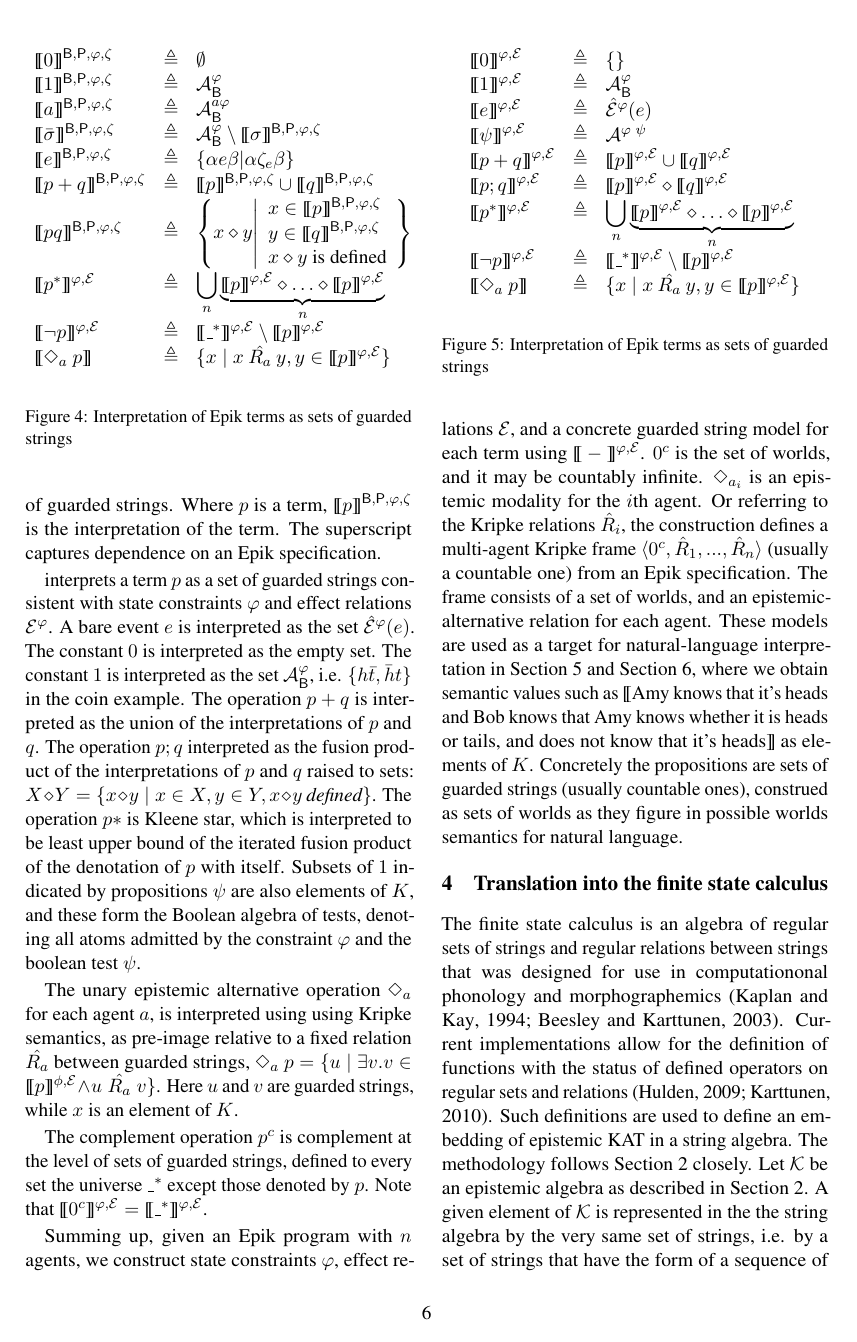
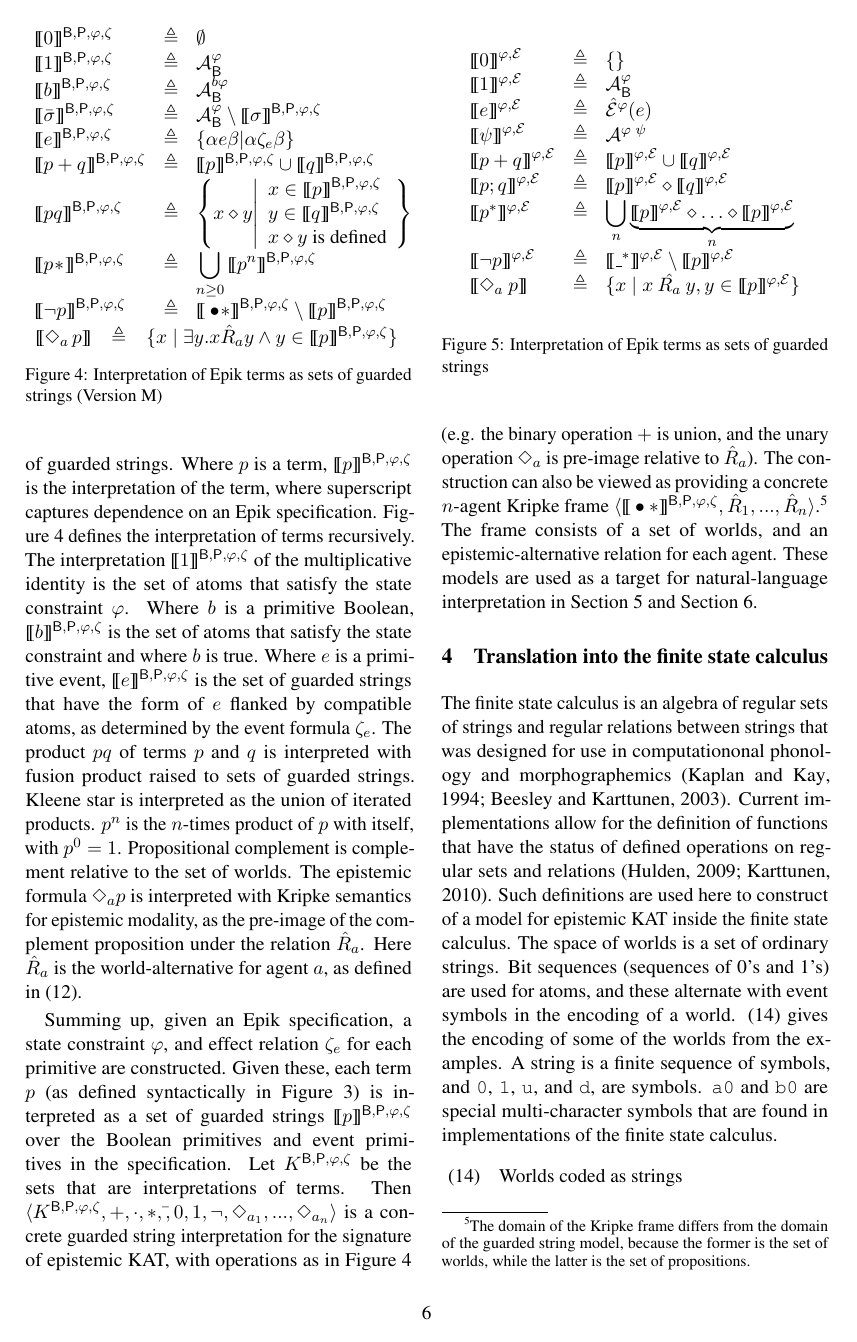
Before and after one commit to MatsRooth/epikmodels, a LaTeX paper (tex/draft.tex): page 6 of 11 before the commit and page 6 of 12 after it. Compiled offline with pdfLaTeX.

Commit message:
Edits in Section 3 of draft.tex

```diff
--- a/tex/draft.tex
+++ b/tex/draft.tex
@@ -624,34 +624,30 @@ $\bullet$ & \( \triangleq \sum_{e \in \mathsf P}e\)
 \label{termfigure}
 \end{figure}
 
+\newcommand{\epikspec}{\test,\event,\varphi,\zeta}
+\newcommand{\AphiB}{\mathcal A^\varphi_{\mathsf B}}
+
+
 Each term in the language is interpreted as a set of guarded strings.  Where $p$ is a
-term, $\sem{p}^{\test,\event,\varphi,\zeta}$ is the interpretation of the term.  The
-superscript captures dependence on an Epik specification.
-
-
-interprets a term $p$ as a set of
-guarded strings consistent with state constraints $\varphi$ and effect
-relations ${\mathcal{E}^\varphi}$. A bare event $e$ is interpreted as
-the set $\hat{\mathcal E}^\varphi(e)$. The constant $0$ is interpreted
-as the empty set.  The constant $1$ is interpreted as the set
-$\mathcal A^\varphi_{\mathsf B}$, i.e. $\{h\bar t, \bar h t\}$ in the
-coin example. The operation $p + q$ is interpreted as the union of the
-interpretations of $p$ and $q$. The operation $p;q$ interpreted as the
-fusion product of the interpretations of $p$ and $q$ raised to sets:
-$X \diamond Y = \{ x \diamond y \mid x \in X, y \in Y, x\diamond
-y~\textit{defined}\}$.  The operation $p*$ is Kleene star, which is
-interpreted to be least upper bound of the iterated fusion product of
-the denotation of $p$ with itself. Subsets of $1$ indicated by
-propositions $\psi$ are also elements of $K$, and these form the
-Boolean algebra of tests, denoting all atoms admitted by the
-constraint $\varphi$ and the boolean test $\psi$.
-
-The unary epistemic alternative operation $\Diamond_a$ for each agent
-$a$, is interpreted using using Kripke semantics, as pre-image
-relative to a fixed relation $\hat{R_a}$ between guarded strings,
-$\Diamond_a~p = \{u \mid \exists v. v \in \sem{
-p}^{\phi, \mathcal E} \wedge u \mathrel{\hat{R_a}} v\}$.  Here $u$
-and $v$ are guarded strings, while $x$ is an element of $K$.
+term, $\sem{p}^{\epikspec}$ is the interpretation of the term, where superscript
+captures dependence on an Epik specification.  Figure \ref{fig:interp2} defines the
+interpretation of terms recursively.  The interpretation $\sem{ 1 }^{\epikspec}$ of
+the multiplicative identity is the set of atoms that satisfy the state constraint
+$\varphi$.  Where $b$ is a primitive Boolean, $\sem{ b }^{\epikspec}$ is the set of
+atoms that satisfy the state constraint and where $b$ is true.  Where $e$ is a
+primitive event, $\sem{ e }^{\epikspec}$ is the set of guarded strings that have the
+form of $e$ flanked by compatible atoms, as determined by the event formula
+$\zeta_e$. The product $pq$ of terms $p$ and $q$ is interpreted with fusion product
+raised to sets of guarded strings.
+Kleene star is interpreted as the union of iterated products. $p^n$ is the $n$-times product
+of $p$ with itself, with $p^0 = 1$.
+Propositional complement is complement relative to the set of worlds.
+The epistemic formula $\Diamond_a p$ is interpreted with Kripke
+semantics for epistemic modality, as the pre-image of the
+complement proposition under the relation
+$\hat{R}_a$.  Here $\hat{R}_a$ is the world-alternative for agent $a$,
+as defined in \ex{raise1}.
+
 
 
 \newlength{\dhatheight}
@@ -662,26 +658,24 @@ and $v$ are guarded strings, while $x$ is an element of $K$.
       \smash{\hat{#1}}}}
 
 
-\newcommand{\epikspec}{\test,\event,\varphi,\zeta}
-
-\newcommand{\AphiB}{\mathcal A^\varphi_{\mathsf B}}
+
 
 \begin{figure}
-  \[\begin{array}{l >{\triangleq}c l}
+  \(\begin{array}{l >{\triangleq}c l}
   \sem{ 0 }^{\epikspec} && \emptyset \\
   \sem{ 1 }^{\epikspec} && \mathcal A^\varphi_{\mathsf B}\\
-  \sem{ a }^{\epikspec} && \mathcal A^{a\varphi}_{\mathsf B}\\
+  \sem{ b }^{\epikspec} && \mathcal A^{b\varphi}_{\mathsf B}\\
   \sem{ \bar{\sigma} }^{\epikspec} && \AphiB \setminus \sem{\sigma}^{\epikspec}\\
   \sem{ e }^{\epikspec}&&  \setabs{\alpha e \beta}{\alpha \zeta_e \beta} \\
   \sem{{p+q}}^{\epikspec} && \sem{{p}}^{\epikspec} \cup \sem{ q }^{\epikspec}\\
   \sem{{pq}}^{\epikspec} && \setabs{x \diamond y}{ \begin{array}{l}x \in \sem{p}^{\epikspec} \\ y \in \sem{q}^{\epikspec}\\\mbox{$x \diamond y$ is defined}\end{array}} \\
-  \sem{ p^*}^{\varphi,{\mathcal{E}}} && \displaystyle\bigcup_n {\underbrace{\sem{ p }^{\varphi,{\mathcal{E}}}\diamond \ldots \diamond \sem{ p }^{\varphi,{\mathcal{E}}}}_{n}} \\
-  \sem{ \neg p }^{\varphi,{\mathcal{E}}} && \sem{ \_^*}^{\varphi,{\mathcal{E}}} \setminus \sem{ p }^{\varphi,{\mathcal{E}}} \\
-  \sem{ \Diamond_a~p } && \{x \mid x \mathbin{\hat{R_a}} y, y \in \sem{ p }^{\varphi,\mathcal E}\}
-
+  \sem{p\!*\!}^{\epikspec} && \displaystyle\bigcup_{n \geq 0} {\sem{ p^n }^{\epikspec}} \\
+  \sem{ \neg p }^{\epikspec} && \sem{\bullet\!*}^{\epikspec} \setminus \sem{ p }^{\epikspec} \\
   \end{array}
-  \]
-  \caption{Interpretation of Epik terms as sets of guarded strings}
+  \)
+
+\hspace{2mm}\(\sem{ \Diamond_a\,p } \hspace{4mm}{\triangleq} \hspace{4mm}\{x \mid \exists y . x{\hat{R}_a}y \wedge y \in \sem{ p }^{\epikspec}\} \)
+  \caption{Interpretation of Epik terms as sets of guarded strings (Version M)}
   \label{fig:interp2}
 \end{figure}
 
@@ -705,41 +699,44 @@ and $v$ are guarded strings, while $x$ is an element of $K$.
   \label{fig:interp}
 \end{figure}
 
-The complement operation ${p}^c$ is complement at the level of sets of
-guarded strings, defined to every set the universe $\_^*$ except those
-denoted by $p$. Note that $\sem{ 0^c
-}^{\varphi,{\mathcal{E}}} =
-\sem{\_^*}^{\varphi,{\mathcal{E}}}$.
-
-Summing up, given an Epik program with $n$ agents, we construct state
-constraints $\varphi$, effect relations ${\mathcal{E}}$, and a concrete guarded
-string model for each term using $\sem{ -
-}^{\varphi,{\mathcal{E}}}$.
-%% $\tuple{K,+,;,*,\bar{},0,1,{}^c,\Diamond_{a_1},...,\Diamond_{a_n}}$.
- $0^c$ is the set of worlds, and it may be countably infinite.
-$\Diamond_{a_i}$ is an epistemic modality for the $i$th agent.  Or
-referring to the Kripke relations $\hat{R}_i$, the construction
-defines a multi-agent Kripke frame
-$\tuple{0^c,\hat{R}_1,...,\hat{R}_n}$ (usually a countable one) from
-an Epik specification. The frame consists of a set of worlds, and an
-epistemic-alternative relation for each agent.  These models are used
-as a target for natural-language interpretation in Section 5 and
-Section 6, where we obtain semantic values such as \sem{Amy knows that
-  it's heads and Bob knows that Amy knows whether it is heads or
-  tails, and does not know that it's heads} as elements of
-$K$. Concretely the propositions are sets of guarded strings (usually
-countable ones), construed as sets of worlds as they figure in
-possible worlds semantics for natural language.
+
+Summing up, given an Epik specification, a state constraint $\varphi$, and effect
+relation $\zeta_e$ for each primitive are constructed. Given these, each term $p$ (as
+defined syntactically in Figure \ref{termfigure}) is interpreted as a set of guarded
+strings $\sem{p}^{\epikspec}$ over the Boolean primitives and event primitives in the
+specification.  Let $K^{\epikspec}$ be the sets that are interpretations of terms.
+Then
+$\tuple{K^{\epikspec},+,\cdot,*,\bar{},0,1,\neg,\Diamond_{a_1},...,\Diamond_{a_n}}$
+is a concrete guarded string interpretation for the signature of epistemic KAT, with
+operations as in Figure \ref{fig:interp2} (e.g. the binary operation $+$ is union,
+and the unary operation $\Diamond_a$ is pre-image relative to $\hat{R}_a$).  The
+construction can also be viewed as providing a concrete $n$-agent Kripke frame
+$\tuple{\sem{\bullet *}^{\epikspec}, \hat{R}_1,...,\hat{R}_n}$.\footnote{ The domain
+  of the Kripke frame differs from the domain of the guarded string model, because
+  the former is the set of worlds, while the latter is the set of propositions.  }
+The frame consists of a set of worlds, and an epistemic-alternative relation for each
+agent.  These models are used as a target for natural-language interpretation in
+Section 5 and Section 6.
 
 % $\tuple{K,+,\cdot,*,\bar{},0,1,{}^c,\Diamond_1,...,\Diamond_n}$
 
 \section{Translation into the finite state calculus}
 The finite state calculus is an algebra of regular sets of strings and regular
 relations between strings that was designed for use in computationonal phonology and
-morphographemics
-\citep{kaplan1994regular,beesley2003finite}.
-Current implementations allow for the
-definition of functions with the status of defined operators on regular sets and
-relations
-\citep{hulden2009foma,karttunen2010update}.
-Such definitions are used to define an embedding of epistemic KAT in a
+morphographemics \citep{kaplan1994regular,beesley2003finite}.  Current
+implementations allow for the definition of functions that have the status of defined
+operations on regular sets and relations \citep{hulden2009foma,karttunen2010update}.
+Such definitions are used here to construct of a model for epistemic KAT inside the
+finite state calculus.  The space of worlds is a set of ordinary strings.  Bit
+sequences (sequences of 0's and 1's) are used for atoms, and these alternate with
+event symbols in the encoding of a world. \ex{gs1fst} gives the encoding of some of
+the worlds from the examples.  A string is a finite sequence of symbols, and {\tt 0},
+{\tt 1}, {\tt u}, and {\tt d}, are symbols.  {\tt a0} and {\tt b0} are special
+multi-character symbols that are found in implementations of the finite state
+calculus.
+
+
+\begin{example}   \label{gs1fst}
+  \renewcommand{\arraystretch}{1.2}
+Worlds coded as strings
+\vspace{1mm}
@@ -745,0 +753,2 @@ Such definitions are used to define an embedding of epistemic KAT in a
+    \renewcommand{\arraystretch}{1}
+\end{example}
```
Also changed, not shown: tex/draft.pdf, tex/draft.tex (19 more changed lines).
